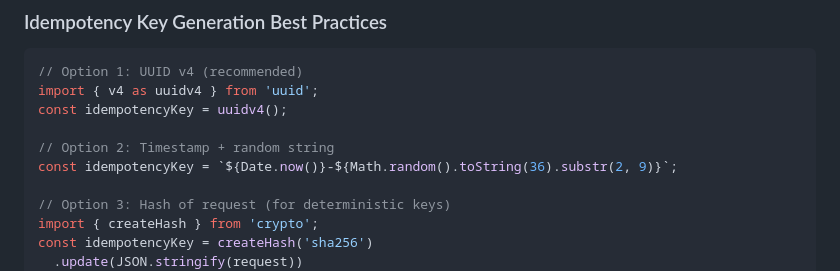
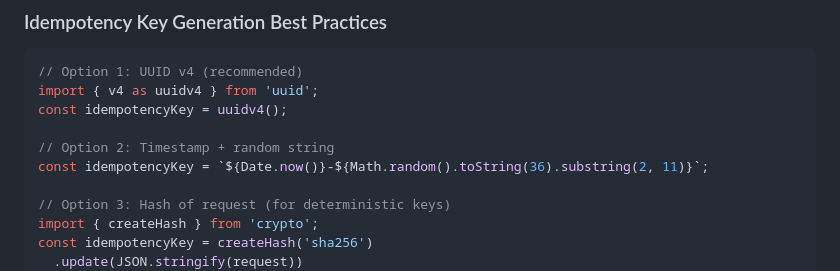
Before and after one commit to scholtz/BiatecTokensApi, a Markdown page: FRONTEND_INTEGRATION_GUIDE.md, the part around the change. Rendered like a GitHub page.

Commit message:
Fix deprecated substr method in frontend integration guide
Co-authored-by: ludovit-scholtz <256357527+ludovit-scholtz@users.noreply.github.com>

```diff
--- a/FRONTEND_INTEGRATION_GUIDE.md
+++ b/FRONTEND_INTEGRATION_GUIDE.md
@@ -322,7 +322,7 @@ import { v4 as uuidv4 } from 'uuid';
 const idempotencyKey = uuidv4();
 
 // Option 2: Timestamp + random string
-const idempotencyKey = `${Date.now()}-${Math.random().toString(36).substr(2, 9)}`;
+const idempotencyKey = `${Date.now()}-${Math.random().toString(36).substring(2, 11)}`;
 
 // Option 3: Hash of request (for deterministic keys)
 import { createHash } from 'crypto';
```
